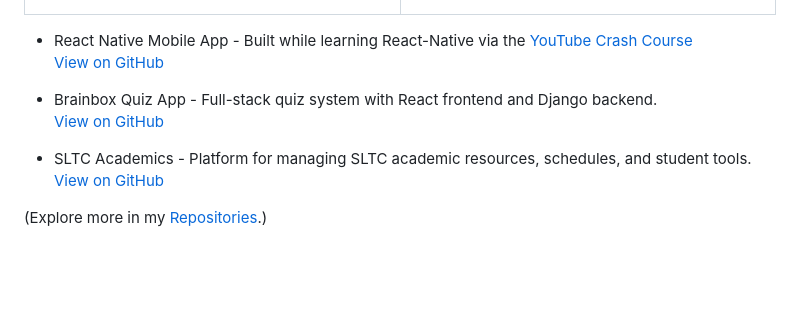
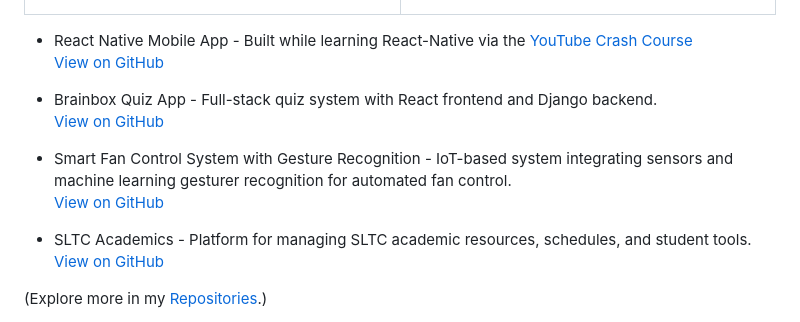
Before and after one commit to kasiranaweera/kasiranaweera, a Markdown page: README.md, the part around the change. Drawn GitHub-style; blank space fills up the shorter version.

```diff
--- a/README.md
+++ b/README.md
@@ -110,7 +110,9 @@ BSc Software Engineering undergraduate at [SLTC](https://www.sltc.ac.lk/) since
 
 - React Native Mobile App - Built while learning React-Native via the [YouTube Crash Course](https://youtu.be/f8Z9JyB2EIE)<br><a href="https://github.com/kasiranaweera/sltc_academics">View on GitHub</a>
 
-- Brainbox Quiz App - Full-stack quiz system with React frontend and Django backend.<br><a href="https://github.com/kasiranaweera/sltc_academics">View on GitHub</a>
+- Brainbox Quiz App - Full-stack quiz system with React frontend and Django backend.<br><a href="https://github.com/kasiranaweera/brainbox-frontend">View on GitHub</a>
+
+- Smart Fan Control System with Gesture Recognition - IoT-based system integrating sensors and machine learning gesturer recognition for automated fan control. <br><a href="https://github.com/kasiranaweera/Smart-Fan-Control-Using-Image-Processing">View on GitHub</a>
 
 - SLTC Academics - Platform for managing SLTC academic resources, schedules, and student tools.<br><a href="https://github.com/kasiranaweera/sltc_academics">View on GitHub</a>
 
```
